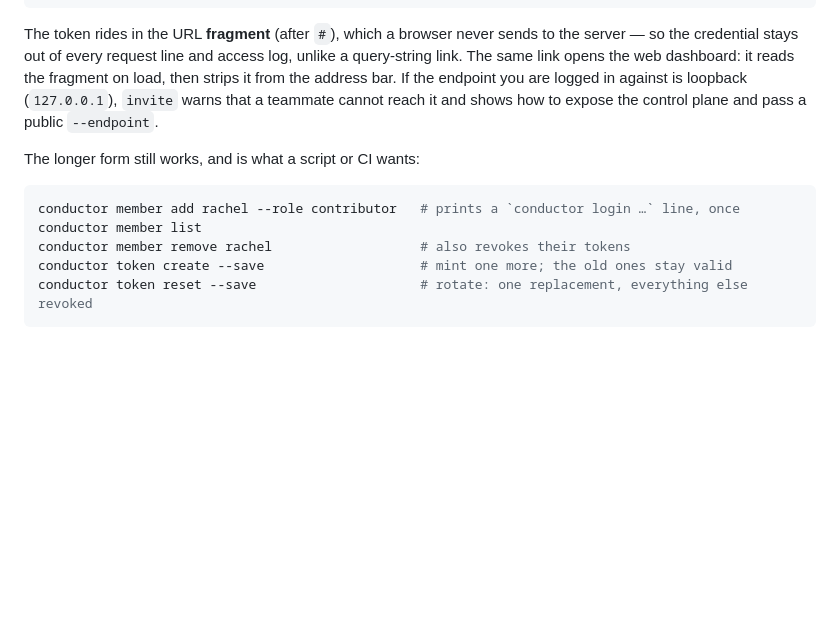
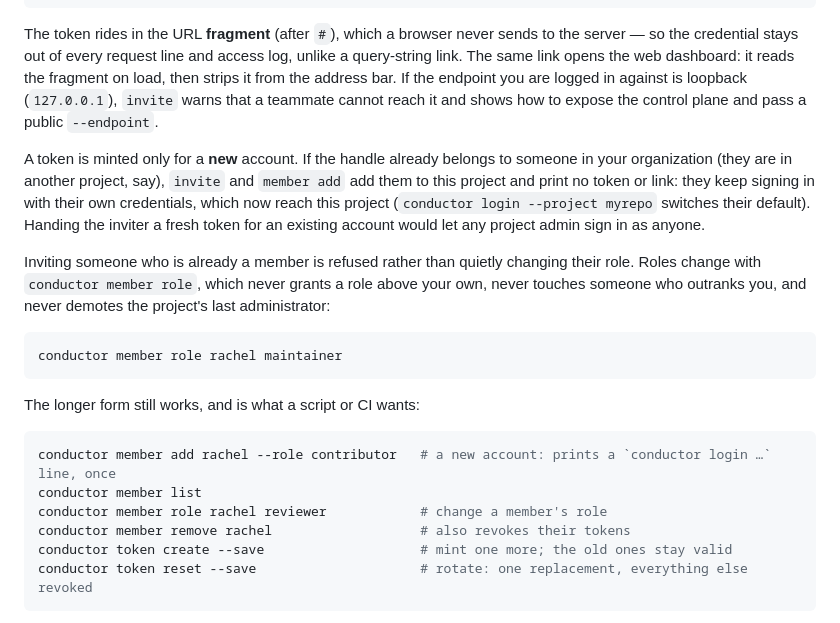
Before and after one commit to aburan28/conductor, a Markdown page: README.md, the part around the change. Drawn GitHub-style; blank space fills up the shorter version.

````diff
--- a/README.md
+++ b/README.md
@@ -331,11 +331,26 @@ address bar. If the endpoint you are logged in against is loopback (`127.0.0.1`)
 that a teammate cannot reach it and shows how to expose the control plane and pass a public
 `--endpoint`.
 
+A token is minted only for a **new** account. If the handle already belongs to someone in your
+organization (they are in another project, say), `invite` and `member add` add them to this
+project and print no token or link: they keep signing in with their own credentials, which now
+reach this project (`conductor login --project myrepo` switches their default). Handing the
+inviter a fresh token for an existing account would let any project admin sign in as anyone.
+
+Inviting someone who is already a member is refused rather than quietly changing their role.
+Roles change with `conductor member role`, which never grants a role above your own, never
+touches someone who outranks you, and never demotes the project's last administrator:
+
+```bash
+conductor member role rachel maintainer
+```
+
 The longer form still works, and is what a script or CI wants:
 
 ```bash
-conductor member add rachel --role contributor   # prints a `conductor login …` line, once
+conductor member add rachel --role contributor   # a new account: prints a `conductor login …` line, once
 conductor member list
+conductor member role rachel reviewer            # change a member's role
 conductor member remove rachel                   # also revokes their tokens
 conductor token create --save                    # mint one more; the old ones stay valid
 conductor token reset --save                     # rotate: one replacement, everything else revoked
````
Also changed, not shown: docs/DESIGN.md (+16 -4 lines).
